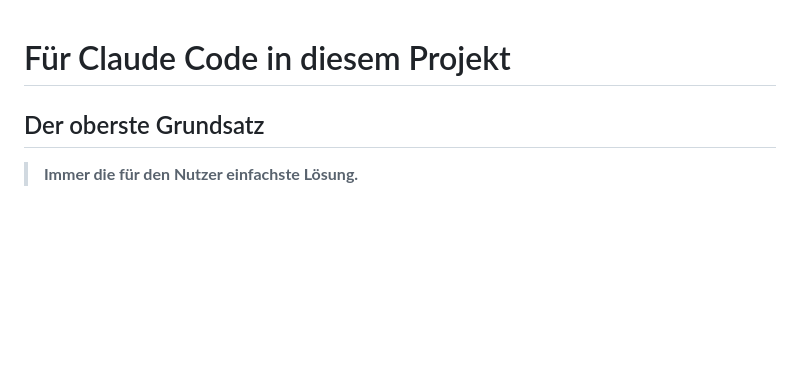
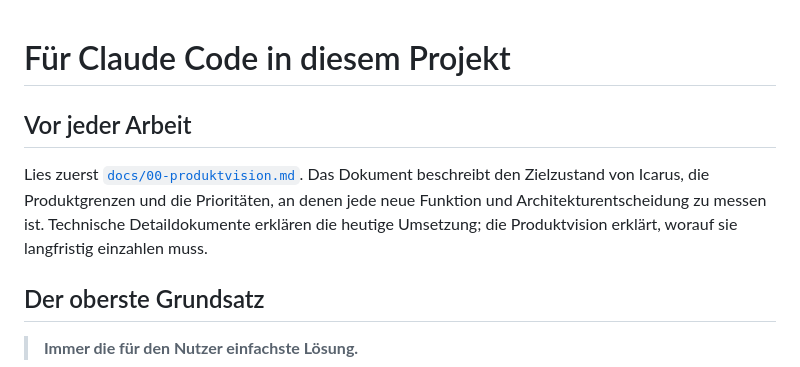
Before and after one commit to Icarus-health/Icarus, a Markdown page: CLAUDE.md, the part around the change. Rendered like a GitHub page; blank space fills up the shorter version.

Commit message:
Produktvision für Mitwirkende verankern

```diff
--- a/CLAUDE.md
+++ b/CLAUDE.md
@@ -1,4 +1,8 @@
 # Für Claude Code in diesem Projekt
+
+## Vor jeder Arbeit
+
+Lies zuerst [`docs/00-produktvision.md`](docs/00-produktvision.md). Das Dokument beschreibt den Zielzustand von Icarus, die Produktgrenzen und die Prioritäten, an denen jede neue Funktion und Architekturentscheidung zu messen ist. Technische Detaildokumente erklären die heutige Umsetzung; die Produktvision erklärt, worauf sie langfristig einzahlen muss.
 
 ## Der oberste Grundsatz
 
```
